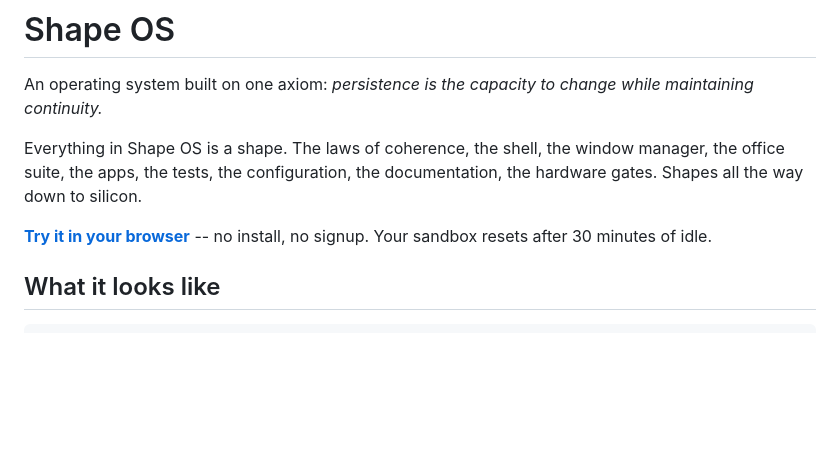
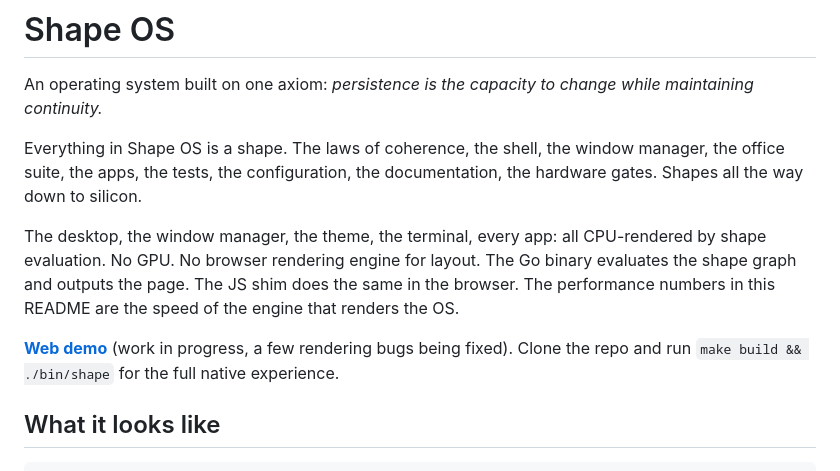
Before and after one commit to grokthis/shape-engine, a Markdown page: README.md, the part around the change. GitHub-like rendering; blank space fills up the shorter version.

Commit message:
README: CPU-rendered by shape evaluation, web demo status
The desktop is CPU-rendered. Shape evaluation produces HTML.
No GPU, no framework, no virtual DOM. The benchmark numbers
ARE the speed of the engine that renders the OS.

Web demo: work in progress. Clone and run for full experience.

Co-Authored-By: Claude Opus 4.6 (1M context) <noreply@anthropic.com>

```diff
--- a/README.md
+++ b/README.md
@@ -4,7 +4,9 @@ An operating system built on one axiom: *persistence is the capacity to change w
 
 Everything in Shape OS is a shape. The laws of coherence, the shell, the window manager, the office suite, the apps, the tests, the configuration, the documentation, the hardware gates. Shapes all the way down to silicon.
 
-**[Try it in your browser](https://grokthis.github.io/shape-engine/)** -- no install, no signup. Your sandbox resets after 30 minutes of idle.
+The desktop, the window manager, the theme, the terminal, every app: all CPU-rendered by shape evaluation. No GPU. No browser rendering engine for layout. The Go binary evaluates the shape graph and outputs the page. The JS shim does the same in the browser. The performance numbers in this README are the speed of the engine that renders the OS.
+
+**[Web demo](https://grokthis.github.io/shape-engine/)** (work in progress, a few rendering bugs being fixed). Clone the repo and run `make build && ./bin/shape` for the full native experience.
 
 ## What it looks like
 
```
